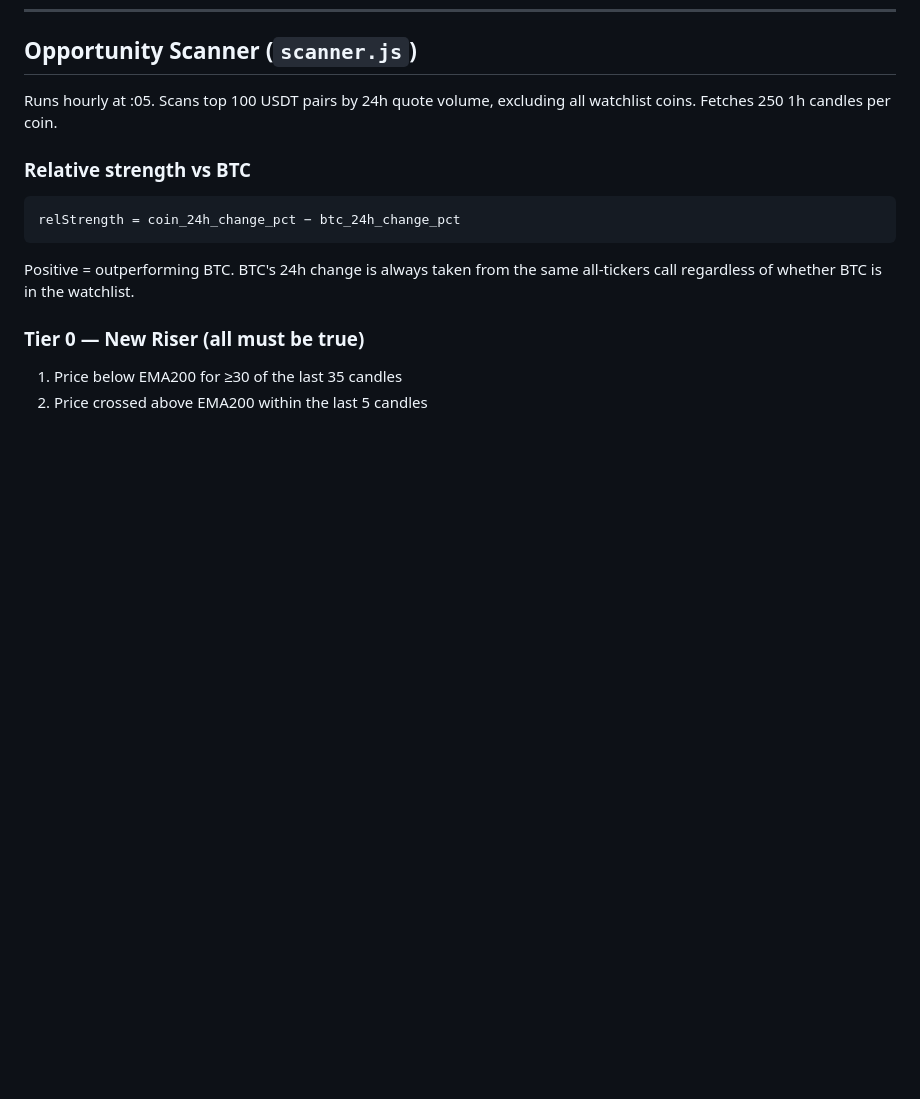
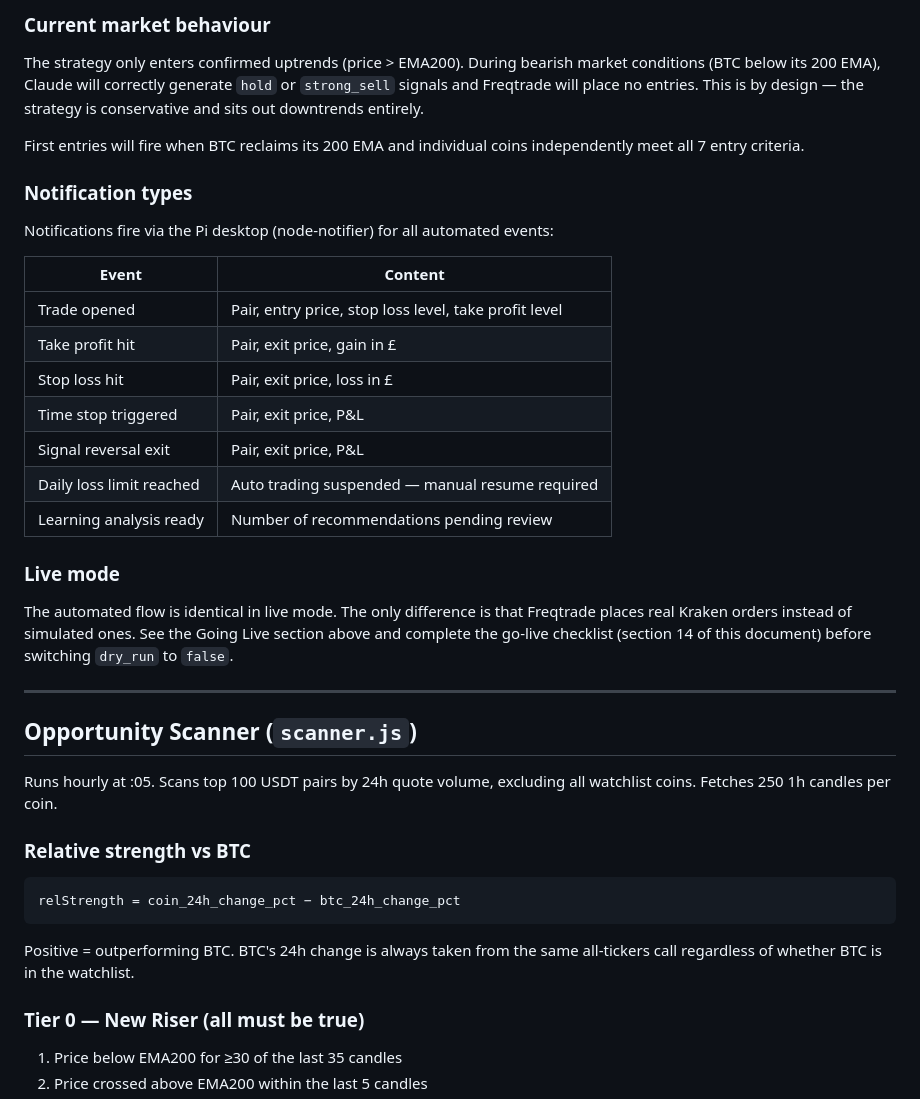
Before and after one commit to gallus23-coder/cryptodash, a Markdown page: CLAUDE.md, the part around one of its changes. Drawn GitHub-style; blank space fills up the shorter version.

```diff
--- a/CLAUDE.md
+++ b/CLAUDE.md
@@ -481,3 +541,29 @@ sudo systemctl restart freqtrade
+### Current market behaviour
+
+The strategy only enters confirmed uptrends (price > EMA200). During bearish market conditions (BTC below its 200 EMA), Claude will correctly generate `hold` or `strong_sell` signals and Freqtrade will place no entries. This is by design — the strategy is conservative and sits out downtrends entirely.
+
+First entries will fire when BTC reclaims its 200 EMA and individual coins independently meet all 7 entry criteria.
+
+### Notification types
+
+Notifications fire via the Pi desktop (node-notifier) for all automated events:
+
+| Event | Content |
+|-------|---------|
+| Trade opened | Pair, entry price, stop loss level, take profit level |
+| Take profit hit | Pair, exit price, gain in £ |
+| Stop loss hit | Pair, exit price, loss in £ |
+| Time stop triggered | Pair, exit price, P&L |
+| Signal reversal exit | Pair, exit price, P&L |
+| Daily loss limit reached | Auto trading suspended — manual resume required |
+| Learning analysis ready | Number of recommendations pending review |
+
+### Live mode
+
+The automated flow is identical in live mode. The only difference is that Freqtrade places real Kraken orders instead of simulated ones. See the Going Live section above and complete the go-live checklist (section 14 of this document) before switching `dry_run` to `false`.
+
+---
+
 ## Opportunity Scanner (`scanner.js`)
 
 Runs hourly at :05. Scans top 100 USDT pairs by 24h quote volume, excluding all watchlist coins. Fetches 250 1h candles per coin.
```
Also changed, not shown: other parts of CLAUDE.md (+60 -0 lines).
